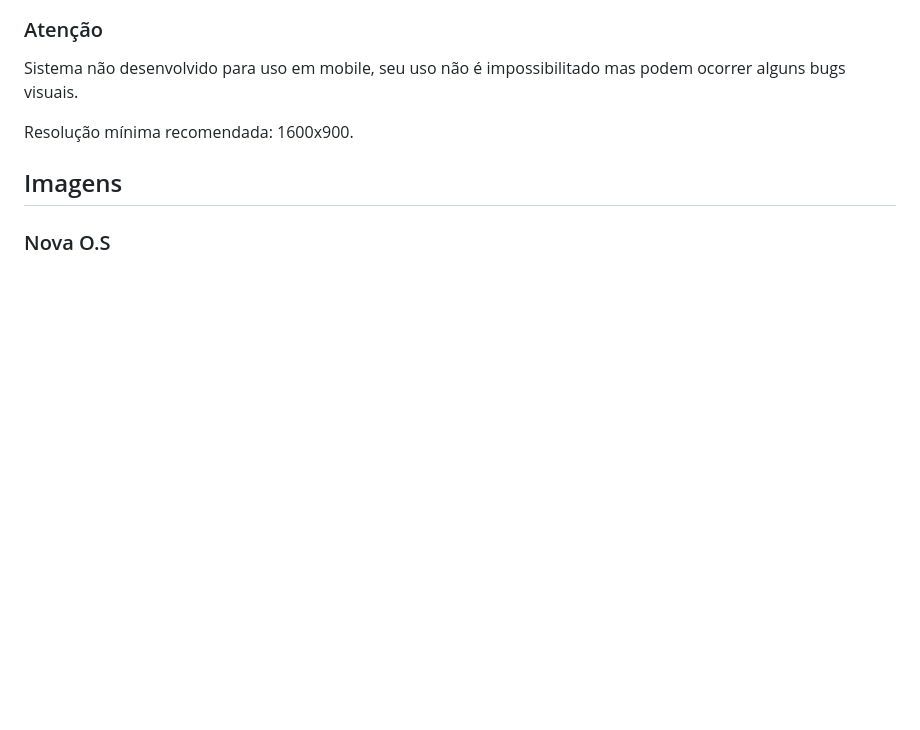
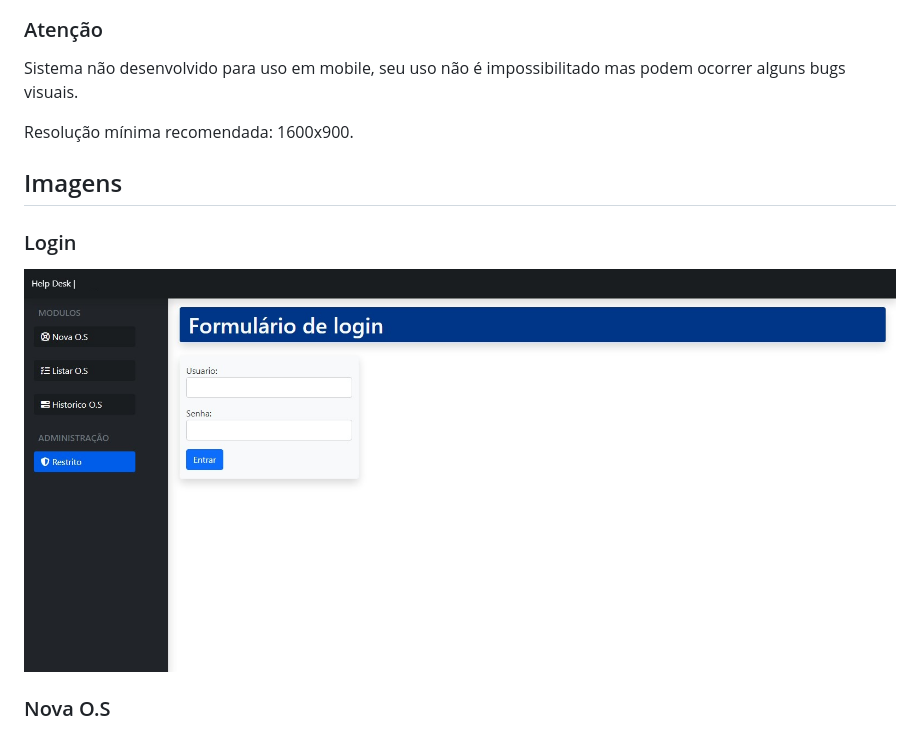
Before and after one commit to Ylvox/Help-Desk, a Markdown page: README.md, the part around the change. Drawn GitHub-style; blank space fills up the shorter version.

Commit message:
Doc v.1.6

```diff
--- a/README.md
+++ b/README.md
@@ -26,6 +26,9 @@ Sistema não desenvolvido para uso em mobile, seu uso não é impossibilitado ma
 Resolução mínima recomendada: 1600x900.
 
 ## Imagens
+### Login
+<img src="/prints/login_menu_semconta.jpg">
+
 ### Nova O.S
 <img src="/prints/novaos.jpg">
 
```
